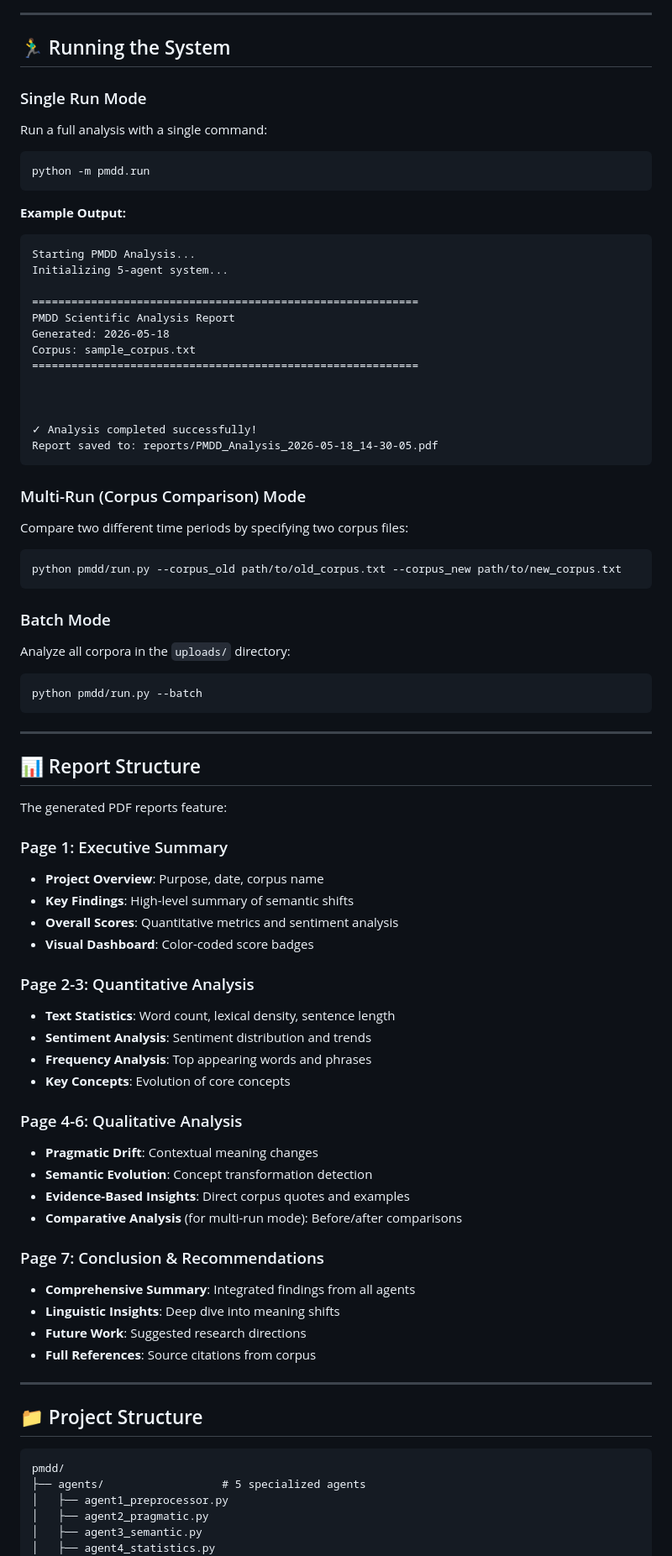
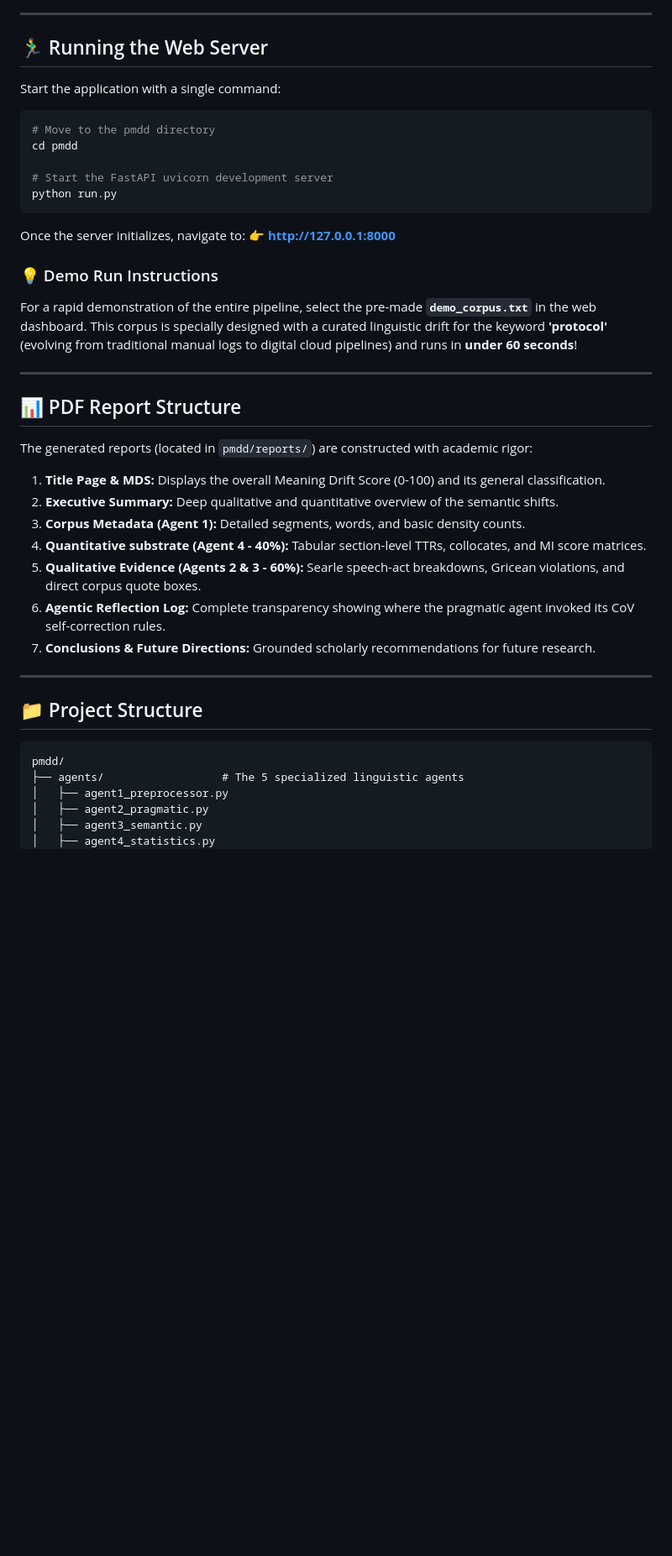
Before and after one commit to rameenzel-creator/agentic-AI-PMDD_Project, a Markdown page: README.md, the part around one of its changes. Shown at 84% size. Rendered like a GitHub page; blank space fills up the shorter version.

Commit message:
Completely rewritten README.md to reflect actual project codebase and NVIDIA Gemma configurations

````diff
--- a/README.md
+++ b/README.md
@@ -91,79 +86,37 @@ graph TD
 
 ---
 
-## 🏃‍♂️ Running the System
+## 🏃‍♂️ Running the Web Server
 
-### Single Run Mode
-
-Run a full analysis with a single command:
+Start the application with a single command:
 
 ```bash
-python -m pmdd.run
+# Move to the pmdd directory
+cd pmdd
+
+# Start the FastAPI uvicorn development server
+python run.py
 ```
 
-**Example Output:**
+Once the server initializes, navigate to:
+👉 **[http://127.0.0.1:8000](http://127.0.0.1:8000)**
 
-```
-Starting PMDD Analysis...
-Initializing 5-agent system...
-
-===========================================================
-PMDD Scientific Analysis Report
-Generated: 2026-05-18
-Corpus: sample_corpus.txt
-===========================================================
-
-
-
-✓ Analysis completed successfully!
-Report saved to: reports/PMDD_Analysis_2026-05-18_14-30-05.pdf
-```
-
-### Multi-Run (Corpus Comparison) Mode
-
-Compare two different time periods by specifying two corpus files:
-
-```bash
-python pmdd/run.py --corpus_old path/to/old_corpus.txt --corpus_new path/to/new_corpus.txt
-```
-
-### Batch Mode
-
-Analyze all corpora in the `uploads/` directory:
-
-```bash
-python pmdd/run.py --batch
-```
+### 💡 Demo Run Instructions
+For a rapid demonstration of the entire pipeline, select the pre-made **`demo_corpus.txt`** in the web dashboard. This corpus is specially designed with a curated linguistic drift for the keyword **'protocol'** (evolving from traditional manual logs to digital cloud pipelines) and runs in **under 60 seconds**!
 
 ---
 
-## 📊 Report Structure
+## 📊 PDF Report Structure
 
-The generated PDF reports feature:
+The generated reports (located in `pmdd/reports/`) are constructed with academic rigor:
 
-### Page 1: Executive Summary
-* **Project Overview**: Purpose, date, corpus name
-* **Key Findings**: High-level summary of semantic shifts
-* **Overall Scores**: Quantitative metrics and sentiment analysis
-* **Visual Dashboard**: Color-coded score badges
-
-### Page 2-3: Quantitative Analysis
-* **Text Statistics**: Word count, lexical density, sentence length
-* **Sentiment Analysis**: Sentiment distribution and trends
-* **Frequency Analysis**: Top appearing words and phrases
-* **Key Concepts**: Evolution of core concepts
-
-### Page 4-6: Qualitative Analysis
-* **Pragmatic Drift**: Contextual meaning changes
-* **Semantic Evolution**: Concept transformation detection
-* **Evidence-Based Insights**: Direct corpus quotes and examples
-* **Comparative Analysis** (for multi-run mode): Before/after comparisons
-
-### Page 7: Conclusion & Recommendations
-* **Comprehensive Summary**: Integrated findings from all agents
-* **Linguistic Insights**: Deep dive into meaning shifts
-* **Future Work**: Suggested research directions
-* **Full References**: Source citations from corpus
+1.  **Title Page & MDS:** Displays the overall Meaning Drift Score (0-100) and its general classification.
+2.  **Executive Summary:** Deep qualitative and quantitative overview of the semantic shifts.
+3.  **Corpus Metadata (Agent 1):** Detailed segments, words, and basic density counts.
+4.  **Quantitative substrate (Agent 4 - 40%):** Tabular section-level TTRs, collocates, and MI score matrices.
+5.  **Qualitative Evidence (Agents 2 & 3 - 60%):** Searle speech-act breakdowns, Gricean violations, and direct corpus quote boxes.
+6.  **Agentic Reflection Log:** Complete transparency showing where the pragmatic agent invoked its CoV self-correction rules.
+7.  **Conclusions & Future Directions:** Grounded scholarly recommendations for future research.
 
 ---
 
@@ -171,7 +124,7 @@ The generated PDF reports feature:
 
 ```
 pmdd/
-├── agents/                  # 5 specialized agents
+├── agents/                  # The 5 specialized linguistic agents
 │   ├── agent1_preprocessor.py
 │   ├── agent2_pragmatic.py
 │   ├── agent3_semantic.py
````
Also changed, not shown: other parts of README.md (+71 -213 lines).
